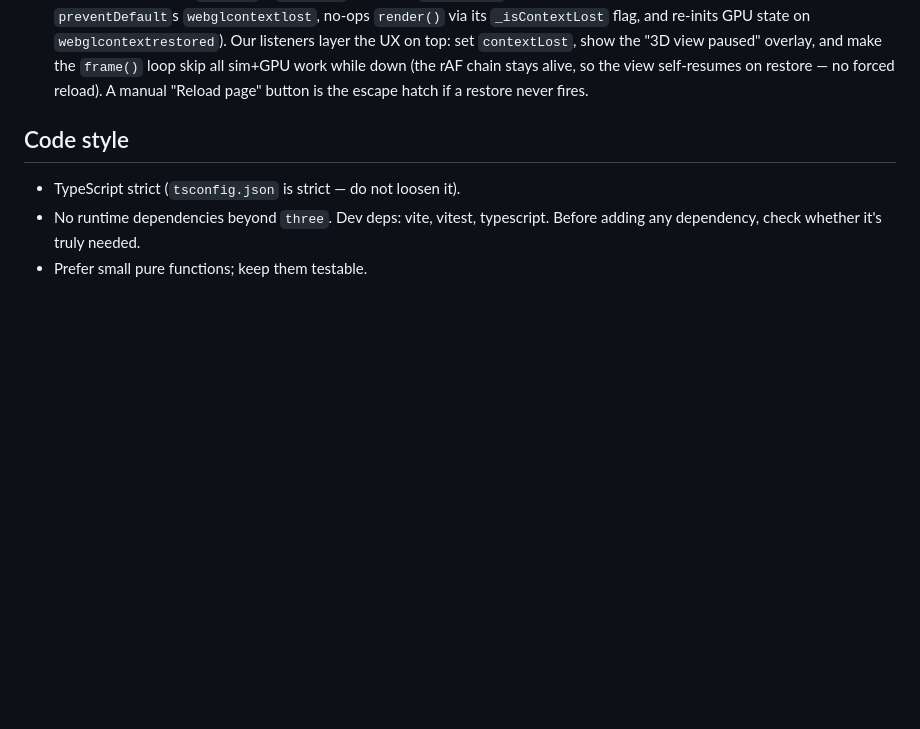
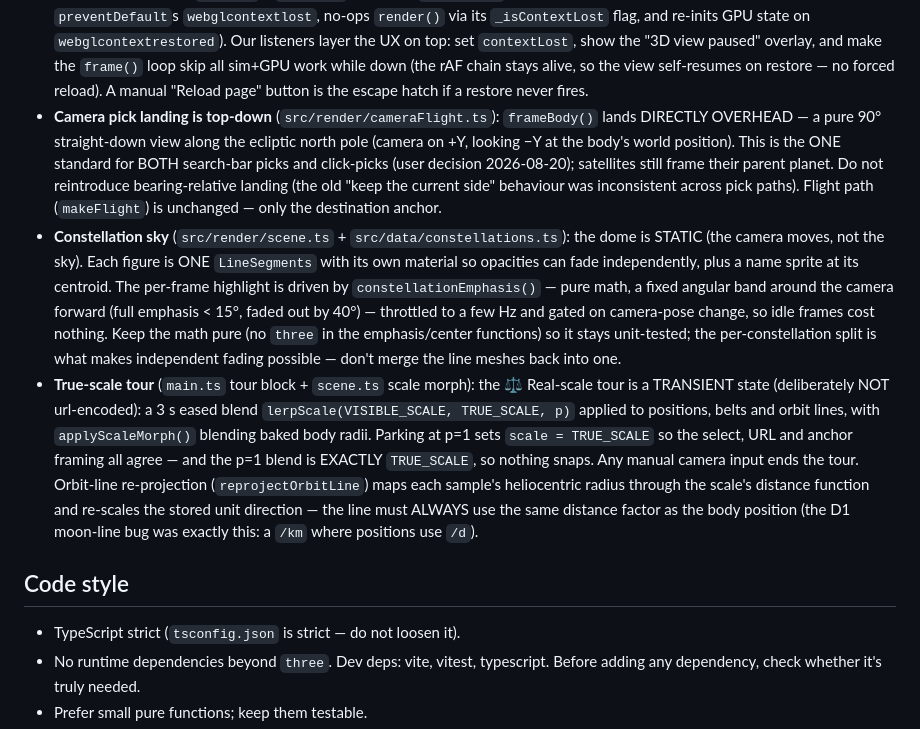
Before and after one commit to raphaeldelors-code/solar-system-3d, a Markdown page: AGENTS.md, the part around the change. GitHub-like rendering; blank space fills up the shorter version.

Commit message:
docs: AGENTS.md invariants for top-down picks, constellation highlight, true-scale tour

```diff
--- a/AGENTS.md
+++ b/AGENTS.md
@@ -120,6 +120,36 @@ deliberately strict-on-real-defects, light-on-taste (Prettier owns taste).
   `frame()` loop skip all sim+GPU work while down (the rAF chain stays alive,
   so the view self-resumes on restore — no forced reload). A manual
   "Reload page" button is the escape hatch if a restore never fires.
+- **Camera pick landing is top-down** (`src/render/cameraFlight.ts`):
+  `frameBody()` lands DIRECTLY OVERHEAD — a pure 90° straight-down view along
+  the ecliptic north pole (camera on +Y, looking −Y at the body's world
+  position). This is the ONE standard for BOTH search-bar picks and
+  click-picks (user decision 2026-08-20); satellites still frame their
+  parent planet. Do not reintroduce bearing-relative landing (the old
+  "keep the current side" behaviour was inconsistent across pick paths).
+  Flight path (`makeFlight`) is unchanged — only the destination anchor.
+- **Constellation sky** (`src/render/scene.ts` + `src/data/constellations.ts`):
+  the dome is STATIC (the camera moves, not the sky). Each figure is ONE
+  `LineSegments` with its own material so opacities can fade independently,
+  plus a name sprite at its centroid. The per-frame highlight is driven by
+  `constellationEmphasis()` — pure math, a fixed angular band around the
+  camera forward (full emphasis < 15°, faded out by 40°) — throttled to a
+  few Hz and gated on camera-pose change, so idle frames cost nothing.
+  Keep the math pure (no `three` in the emphasis/center functions) so it
+  stays unit-tested; the per-constellation split is what makes independent
+  fading possible — don't merge the line meshes back into one.
+- **True-scale tour** (`main.ts` tour block + `scene.ts` scale morph):
+  the ⚖ Real-scale tour is a TRANSIENT state (deliberately NOT url-encoded):
+  a 3 s eased blend `lerpScale(VISIBLE_SCALE, TRUE_SCALE, p)` applied to
+  positions, belts and orbit lines, with `applyScaleMorph()` blending baked
+  body radii. Parking at p=1 sets `scale = TRUE_SCALE` so the select, URL and
+  anchor framing all agree — and the p=1 blend is EXACTLY `TRUE_SCALE`, so
+  nothing snaps. Any manual camera input ends the tour. Orbit-line
+  re-projection (`reprojectOrbitLine`) maps each sample's heliocentric radius
+  through the scale's distance function and re-scales the stored unit
+  direction — the line must ALWAYS use the same distance factor as the body
+  position (the D1 moon-line bug was exactly this: a `/km` where positions
+  use `/d`).
 
 ## Code style
 
```
Also changed, not shown: todo.md (+1 -1 lines).
